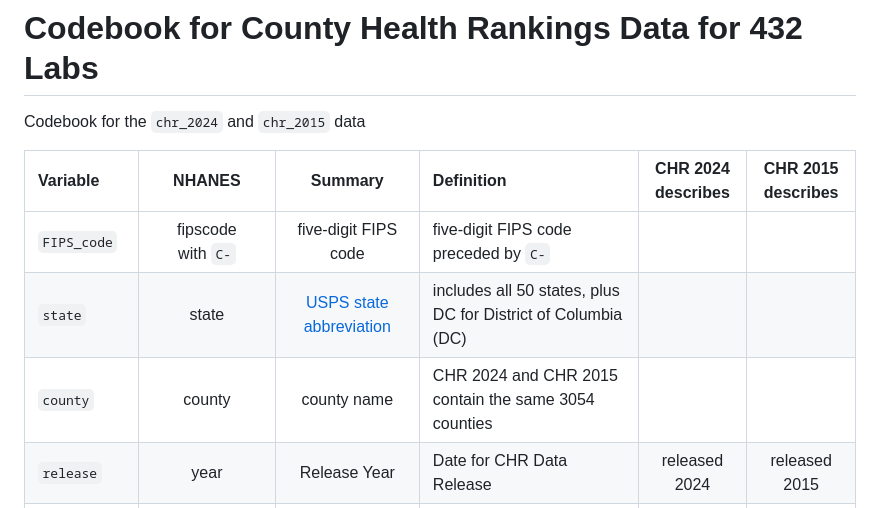
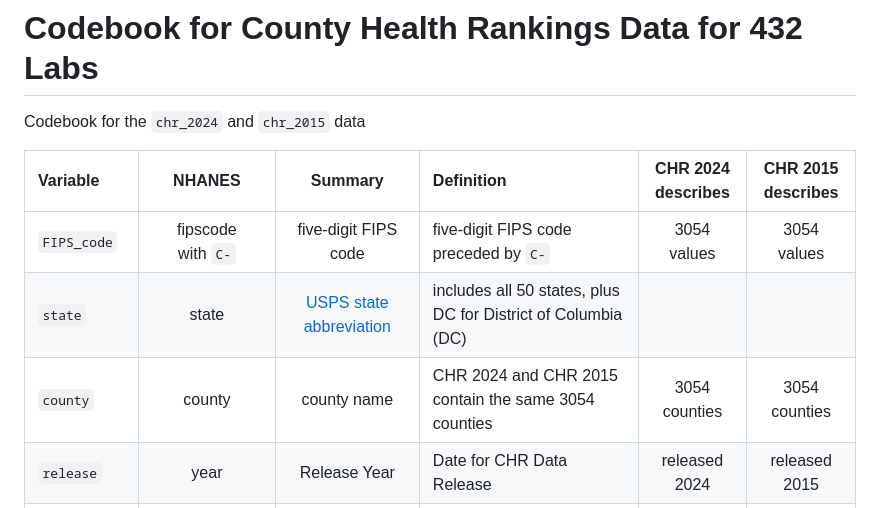
Before and after one commit to THOMASELOVE/432-data, a Markdown page: data/county_codebook.md, the part around the change. Rendered like a GitHub page.

```diff
--- a/data/county_codebook.md
+++ b/data/county_codebook.md
@@ -4,9 +4,9 @@ Codebook for the `chr_2024` and `chr_2015` data
 
 Variable | NHANES | Summary | Definition | CHR 2024 describes | CHR 2015 describes
 :--------- | :--------: | :-------------------------: | :------------------------------------------------------------------------- | :----------: | :----------:
-`FIPS_code` | fipscode <br /> with `C-` | five-digit FIPS code | five-digit FIPS code preceded by `C-`
+`FIPS_code` | fipscode <br /> with `C-` | five-digit FIPS code | five-digit FIPS code preceded by `C-` | 3054 values | 3054 values
 `state` | state | [USPS state abbreviation](https://en.wikipedia.org/wiki/List_of_U.S._state_and_territory_abbreviations#Postal_codes) | includes all 50 states, plus DC for District of Columbia (DC)
-`county` | county | county name	| CHR 2024 and CHR 2015 contain the same 3054 counties
+`county` | county | county name	| CHR 2024 and CHR 2015 contain the same 3054 counties | 3054 counties | 3054 counties
 `release` | year	| Release Year | Date for CHR Data Release | released 2024 | released 2015
 `prem_death` | v001_rawvalue <br /> $$x$$ 0.01 | Premature death	| [Years of potential life lost before age 75 per 1,000 population (age-adjusted)](https://www.countyhealthrankings.org/health-data/health-outcomes/length-of-life/premature-death?year=2024) | 2019-2021 | 2010-2012
 `pf_health`	| v002_rawvalue <br /> $$x$$ 100 | Poor or fair health	| [Percentage of adults reporting fair or poor health (age-adjusted)](https://www.countyhealthrankings.org/health-data/health-outcomes/quality-of-life/poor-or-fair-health?year=2024) | 2021 | 2006-2012
```
